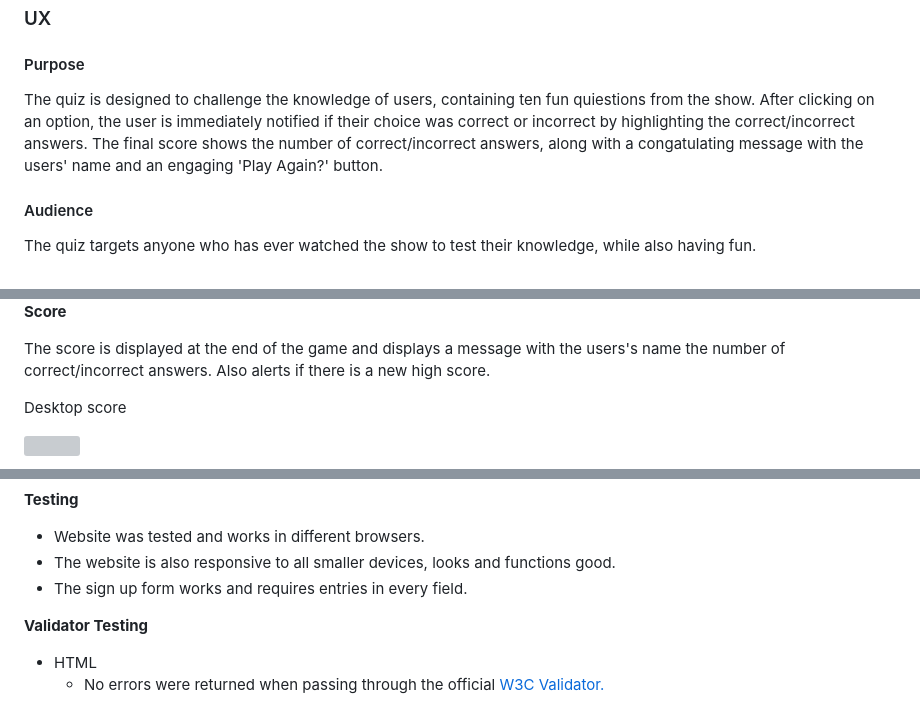
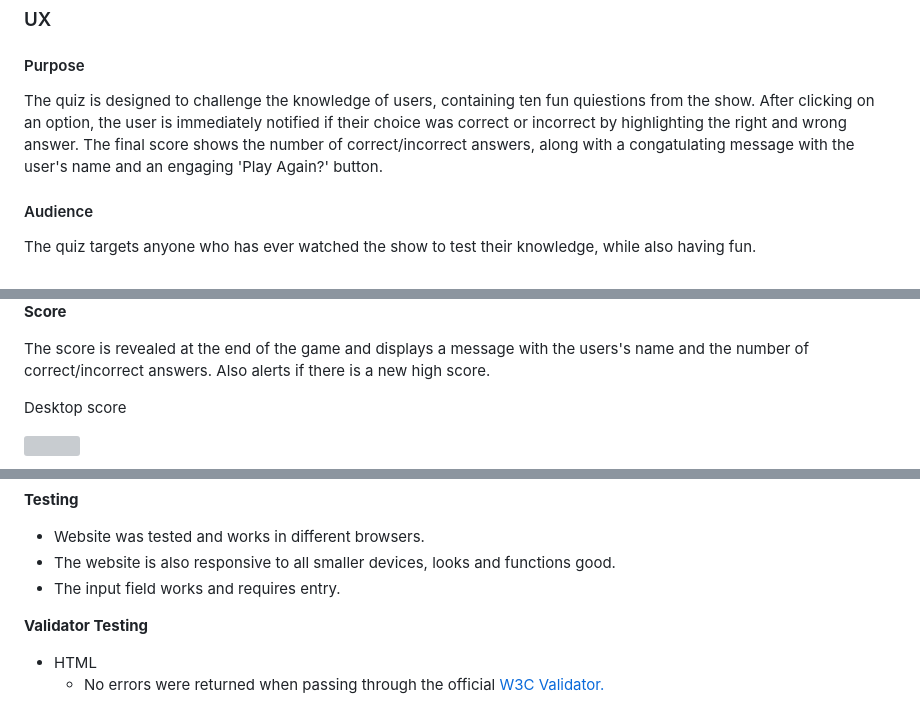
Before and after one commit to DianaStrahilova/friends-quiz-pp2, a Markdown page: README.md, 3 parts joined by grey strips. Rendered like a GitHub page; grey boxes are pictures that could not be loaded.

```diff
--- a/README.md
+++ b/README.md
@@ -12,7 +12,7 @@ The Website is live now on [here](https://dianastrahilova.github.io/friends-quiz
 
 #### Purpose
 The quiz is designed to challenge the knowledge of users, containing ten fun quiestions from the show.
-After clicking on an option, the user is immediately notified if their choice was correct or incorrect by highlighting the correct/incorrect answers. The final score shows the number of correct/incorrect answers, along with a congatulating message with the users' name and an engaging 'Play Again?' button.
+After clicking on an option, the user is immediately notified if their choice was correct or incorrect by highlighting the right and wrong answer. The final score shows the number of correct/incorrect answers, along with a congatulating message with the user's name and an engaging 'Play Again?' button.
 
 #### Audience
 The quiz targets anyone who has ever watched the show to test their knowledge, while also having fun.
@@ -76,7 +76,7 @@ Mobile Quiz
 
 **Score**
 
-The score is displayed at the end of the game and displays a message with the users's name the number of correct/incorrect answers. Also alerts if there is a new high score.
+The score is revealed at the end of the game and displays a message with the users's name and the number of correct/incorrect answers. Also alerts if there is a new high score.
 
 Desktop score
 
@@ -91,7 +91,7 @@ Desktop score
 
 - Website was tested and works in different browsers.
 - The website is also responsive to all smaller devices, looks and functions good.
-- The sign up form works and requires entries in every field.
+- The input field works and requires entry.
 
 
 **Validator Testing**
```
Also changed, not shown: other parts of README.md (+4 -3 lines), assets/readme-images/mainmobile.png, 1 other file.
